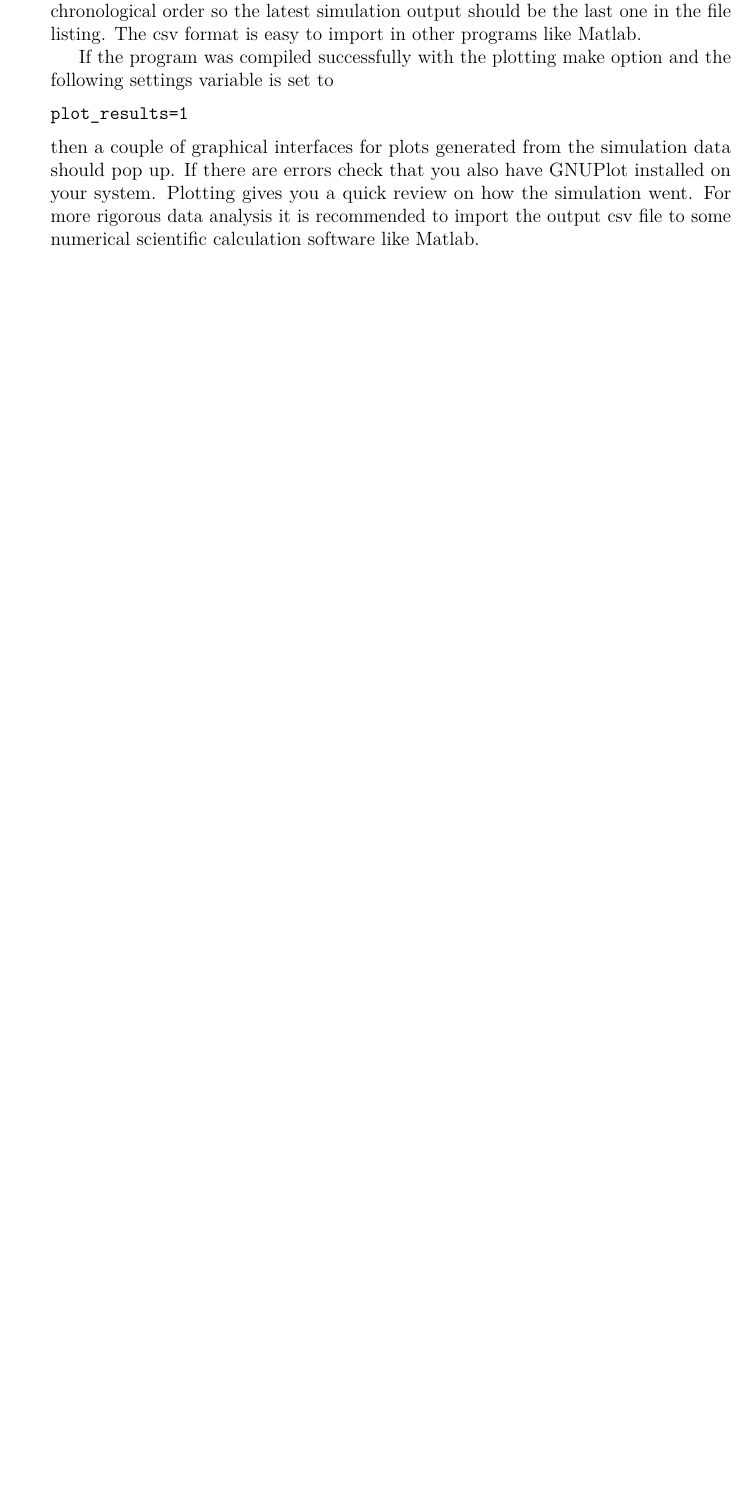
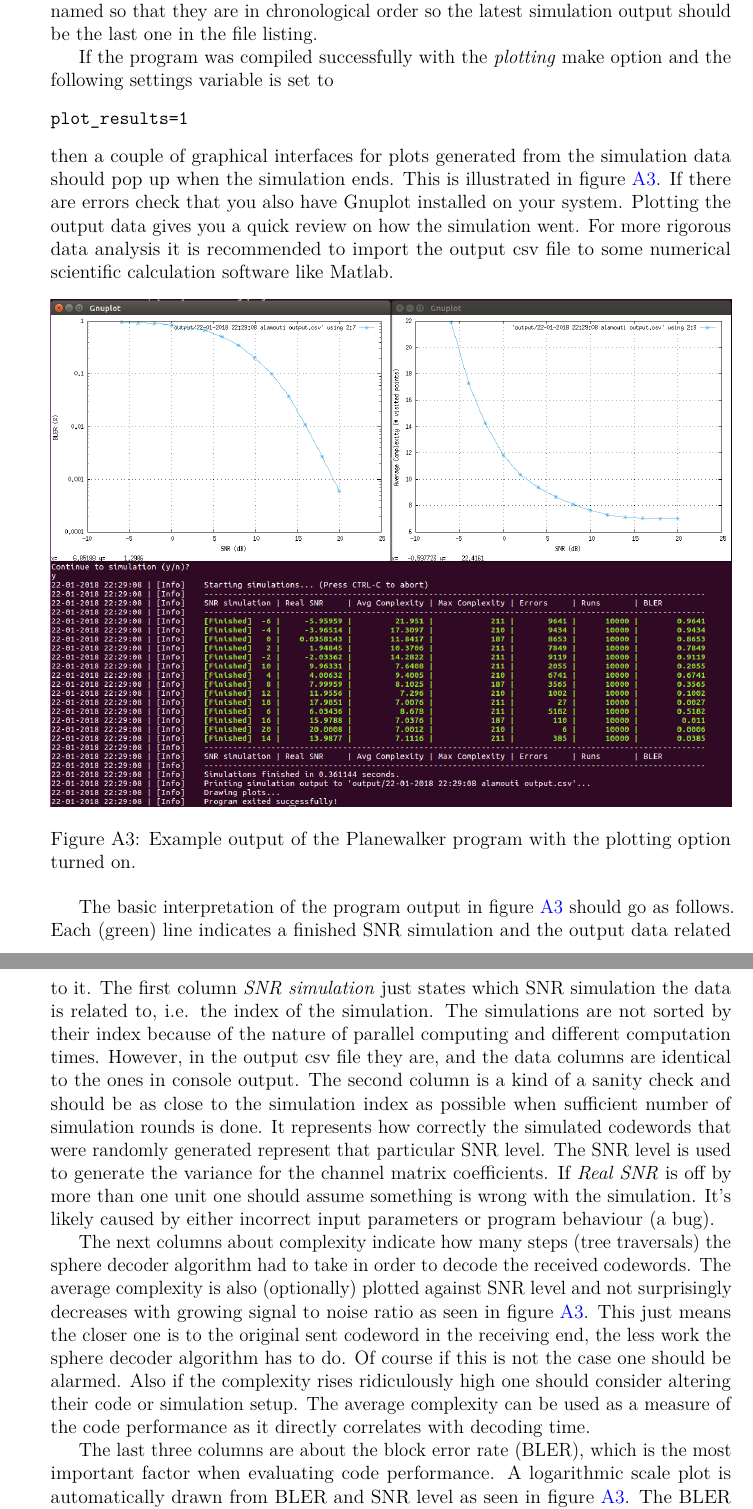
Before and after one commit to Hyper5phere/sphere-decoder, a LaTeX thesis (docs/src/Lattice Codes and Sphere Decoding.tex): part of page 33 of 34 before the commit and two parts of pages 33 and 34 of 35 after it, the two joined at a grey line, cut so that both start at the same text, the shorter picture padded with empty space. Compiled offline with pdfLaTeX; a LaTeX package or settings file that is missing is left out.

Commit message:
added output interpretation help to user guide

```diff
--- a/docs/src/Lattice Codes and Sphere Decoding.tex
+++ b/docs/src/Lattice Codes and Sphere Decoding.tex
@@ -1026,12 +1028,23 @@ $ ./sphdec [settings_file.ini*]
 
 \subsection{Output and Plots}
 
-If the program exits without errors its output should be found from /output/ folder in csv format. This standard data format is easy to import into Matlab and other programs you might need. The filenames are by default named so that they are in chronological order so the latest simulation output should be the last one in the file listing. The csv format is easy to import in other programs like Matlab.
-\par If the program was compiled successfully with the plotting make option and the following settings variable is set to
+If the program exits without errors its output should be found from /output/ folder in comma separated values (csv) format. This standard data format is easy to import into Matlab and other programs you might need. The file names are by default named so that they are in chronological order so the latest simulation output should be the last one in the file listing.
+\par If the program was compiled successfully with the \emph{plotting} make option and the following settings variable is set to
 \begin{verbatim}
 plot_results=1
 \end{verbatim}
-then a couple of graphical interfaces for plots generated from the simulation data should pop up. If there are errors check that you also have GNUPlot installed on your system. Plotting gives you a quick review on how the simulation went. For more rigorous data analysis it is recommended to import the output csv file to some numerical scientific calculation software like Matlab.
+then a couple of graphical interfaces for plots generated from the simulation data should pop up when the simulation ends. This is illustrated in figure \ref{fig:output}. If there are errors check that you also have Gnuplot installed on your system. Plotting the output data gives you a quick review on how the simulation went. For more rigorous data analysis it is recommended to import the output csv file to some numerical scientific calculation software like Matlab.
+
+\begin{figure}[htb]
+  \centering
+\includegraphics[width=\linewidth]{pwalk_output}
+  \caption{Example output of the Planewalker program with the plotting option turned on.}
+  \label{fig:output}
+\end{figure}
+
+The basic interpretation of the program output in figure \ref{fig:output} should go as follows. Each (green) line indicates a finished SNR simulation and the output data related to it. The first column \emph{SNR simulation} just states which SNR simulation the data is related to, i.e. the index of the simulation. The simulations are not sorted by their index because of the nature of parallel computing and different computation times. However, in the output csv file they are, and the data columns are identical to the ones in console output. The second column is a kind of a sanity check and should be as close to the simulation index as possible when sufficient number of simulation rounds is done. It represents how correctly the simulated codewords that were randomly generated represent that particular SNR level. The SNR level is used to generate the variance for the channel matrix coefficients. If \emph{Real SNR} is off by more than one unit one should assume something is wrong with the simulation. It's likely caused by either incorrect input parameters or program behaviour (a bug).
+\par The next columns about complexity indicate how many steps (tree traversals) the sphere decoder algorithm had to take in order to decode the received codewords. The average complexity is also (optionally) plotted against SNR level and not surprisingly decreases with growing signal to noise ratio as seen in figure \ref{fig:output}. This just means the closer one is to the original sent codeword in the receiving end, the less work the sphere decoder algorithm has to do. Of course if this is not the case one should be alarmed. Also if the complexity rises ridiculously high one should consider altering  their code or simulation setup. The average complexity can be used as a measure of the code performance as it directly correlates with decoding time.
+\par The last three columns are about the block error rate (BLER), which is the most important factor when evaluating code performance. A logarithmic scale plot is automatically drawn from BLER and SNR level as seen in figure \ref{fig:output}. The BLER should be close to zero with higher SNR levels or something is clearly wrong with the code tested or the simulation setup. The last column is probably the most important one regarding further data analysis and code evaluation. Also the plotting is encouraged to be done against the \emph{Real SNR} values because that way one can spot if the simulated codeword distribution clearly deviates from the intended one by checking if the x-values of data points correspond to the ones used in simulation settings. The default Gnuplots are done this way.
 
 \subsection{Example simulation setups}
 
```
Also changed, not shown: docs/Lattice Codes and Sphere Decoding.pdf, docs/src/Lattice Codes and Sphere Decoding.tex (24 more changed lines).
